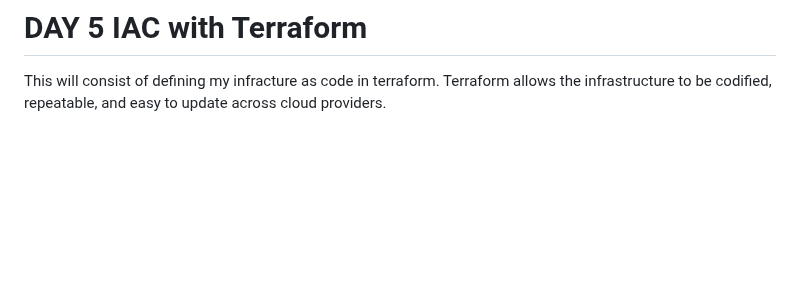
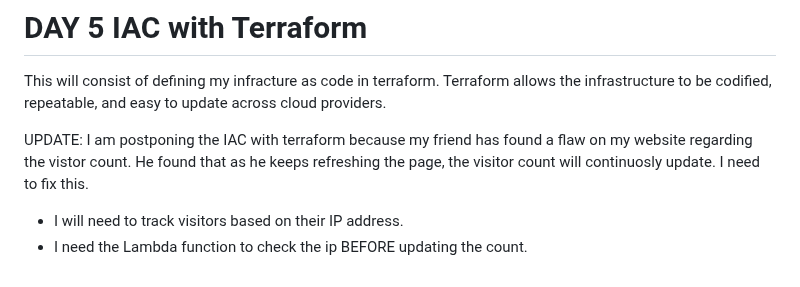
Before and after one commit to Ghi-o/cloud-resume, a Markdown page: journal.md, the part around the change. GitHub-like rendering; blank space fills up the shorter version.

Commit message:
day5 update

```diff
--- a/journal.md
+++ b/journal.md
@@ -221,3 +221,8 @@ Success, it all works, as I remembered the last troubleshooting soulutions for t
 # DAY 5 IAC with Terraform
 
 This will consist of defining my infracture as code in terraform. Terraform allows the infrastructure to be codified, repeatable, and easy to update across cloud providers.
+
+UPDATE: I am postponing the IAC with terraform because my friend has found a flaw on my website regarding the vistor count. He found that as he keeps refreshing the page, the visitor count will continuosly update. I need to fix this.
+
+- I will need to track visitors based on their IP address.
+- I need the Lambda function to check the ip BEFORE updating the count.
```
